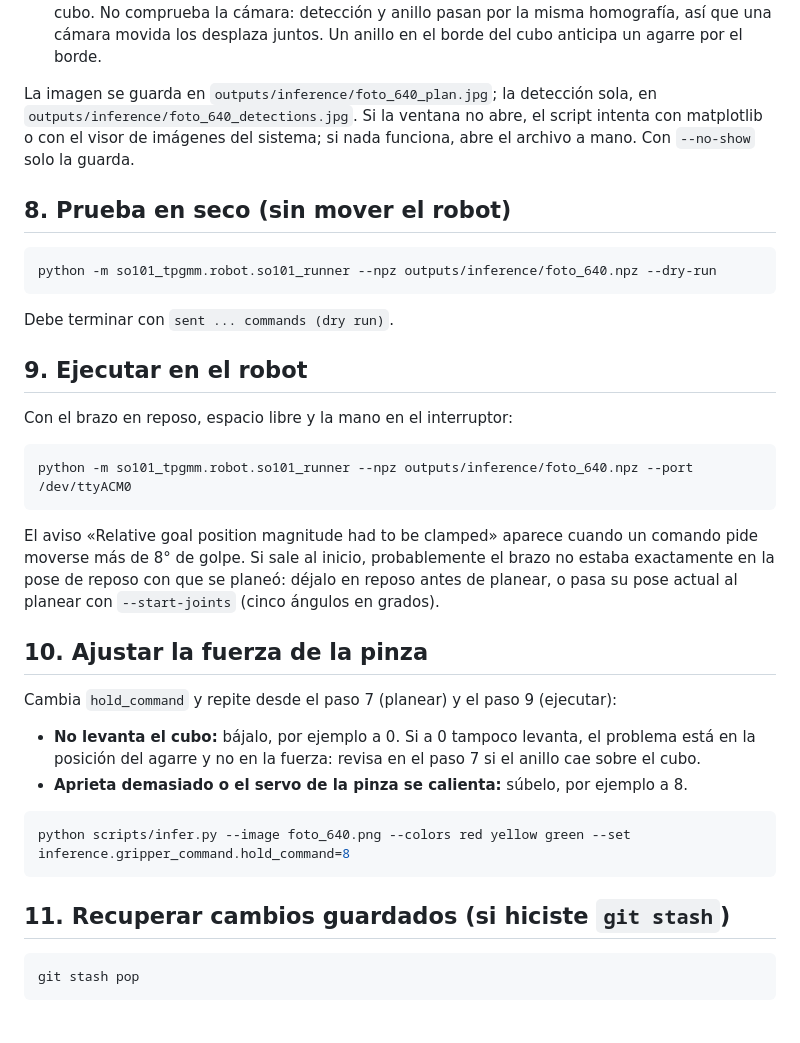
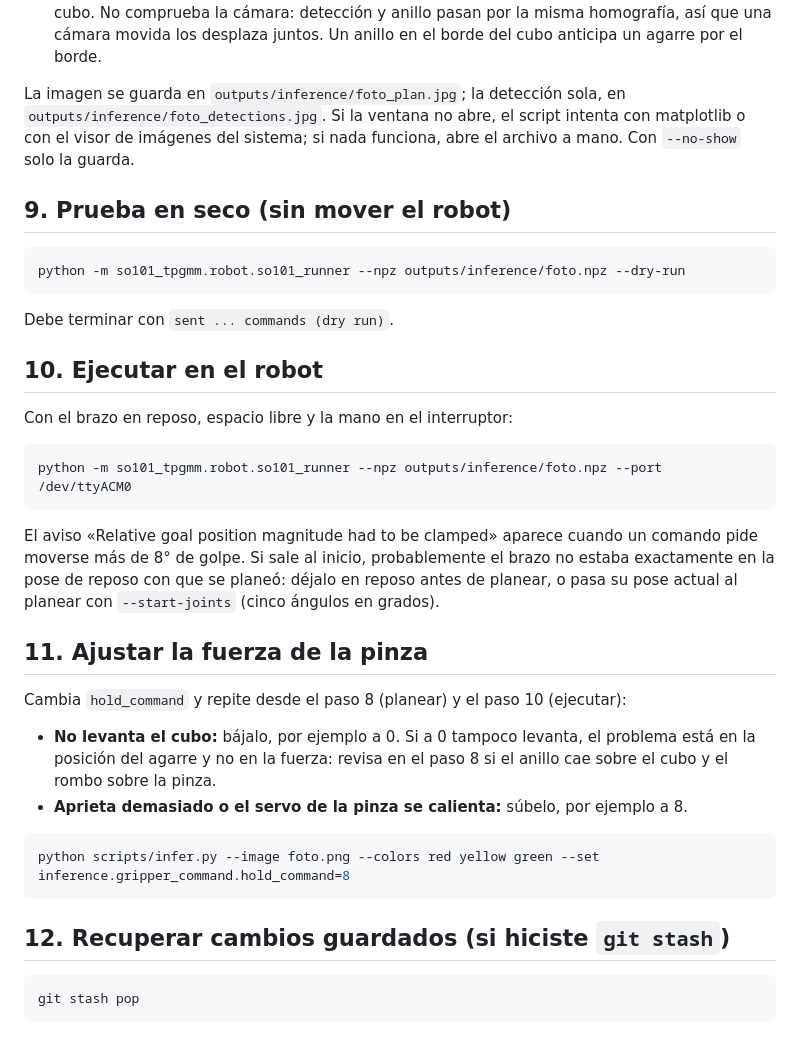
Before and after one commit to LSDC-FISICC/SO101-ARM-TP-GMM, a Markdown page: docs/robot_tpgmm.md, the part around one of its changes. GitHub-like rendering.

````diff
--- a/docs/robot_tpgmm.md
+++ b/docs/robot_tpgmm.md
@@ -133,25 +178,25 @@ Dos comprobaciones distintas:
   comprueba la cámara: detección y anillo pasan por la misma homografía, así que una cámara movida los
   desplaza juntos. Un anillo en el borde del cubo anticipa un agarre por el borde.
 
-La imagen se guarda en `outputs/inference/foto_640_plan.jpg`; la detección sola, en
-`outputs/inference/foto_640_detections.jpg`. Si la ventana no abre, el script intenta con matplotlib o
+La imagen se guarda en `outputs/inference/foto_plan.jpg`; la detección sola, en
+`outputs/inference/foto_detections.jpg`. Si la ventana no abre, el script intenta con matplotlib o
 con el visor de imágenes del sistema; si nada funciona, abre el archivo a mano. Con `--no-show` solo
 la guarda.
 
-## 8. Prueba en seco (sin mover el robot)
+## 9. Prueba en seco (sin mover el robot)
 
 ```bash
-python -m so101_tpgmm.robot.so101_runner --npz outputs/inference/foto_640.npz --dry-run
+python -m so101_tpgmm.robot.so101_runner --npz outputs/inference/foto.npz --dry-run
 ```
 
 Debe terminar con `sent ... commands (dry run)`.
 
-## 9. Ejecutar en el robot
+## 10. Ejecutar en el robot
 
 Con el brazo en reposo, espacio libre y la mano en el interruptor:
 
 ```bash
-python -m so101_tpgmm.robot.so101_runner --npz outputs/inference/foto_640.npz --port /dev/ttyACM0
+python -m so101_tpgmm.robot.so101_runner --npz outputs/inference/foto.npz --port /dev/ttyACM0
 ```
 
 El aviso «Relative goal position magnitude had to be clamped» aparece cuando un comando pide moverse
@@ -159,19 +204,19 @@ más de 8° de golpe. Si sale al inicio, probablemente el brazo no estaba exacta
 reposo con que se planeó: déjalo en reposo antes de planear, o pasa su pose actual al planear con
 `--start-joints` (cinco ángulos en grados).
 
-## 10. Ajustar la fuerza de la pinza
+## 11. Ajustar la fuerza de la pinza
 
-Cambia `hold_command` y repite desde el paso 7 (planear) y el paso 9 (ejecutar):
+Cambia `hold_command` y repite desde el paso 8 (planear) y el paso 10 (ejecutar):
 
 - **No levanta el cubo:** bájalo, por ejemplo a 0. Si a 0 tampoco levanta, el problema está en la
-  posición del agarre y no en la fuerza: revisa en el paso 7 si el anillo cae sobre el cubo.
+  posición del agarre y no en la fuerza: revisa en el paso 8 si el anillo cae sobre el cubo y el rombo sobre la pinza.
 - **Aprieta demasiado o el servo de la pinza se calienta:** súbelo, por ejemplo a 8.
 
 ```bash
-python scripts/infer.py --image foto_640.png --colors red yellow green --set inference.gripper_command.hold_command=8
+python scripts/infer.py --image foto.png --colors red yellow green --set inference.gripper_command.hold_command=8
 ```
 
-## 11. Recuperar cambios guardados (si hiciste `git stash`)
+## 12. Recuperar cambios guardados (si hiciste `git stash`)
 
 ```bash
 git stash pop
````
Also changed, not shown: other parts of docs/robot_tpgmm.md (+51 -6 lines), docs/silent_failures.md (+1 -0 lines), configs/reference_top.jpg (added), 5 other files.
